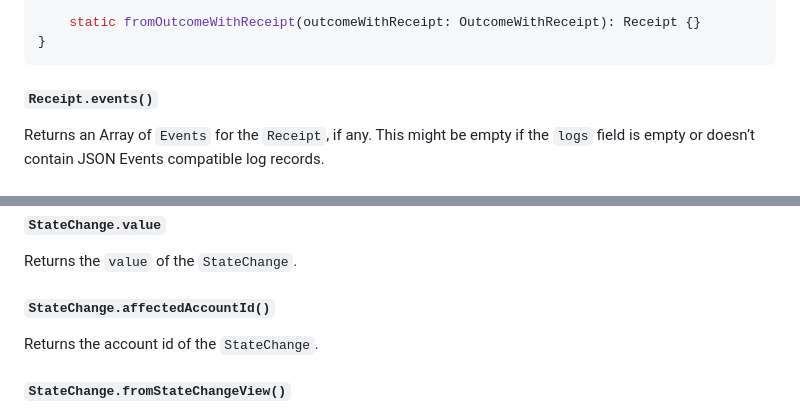
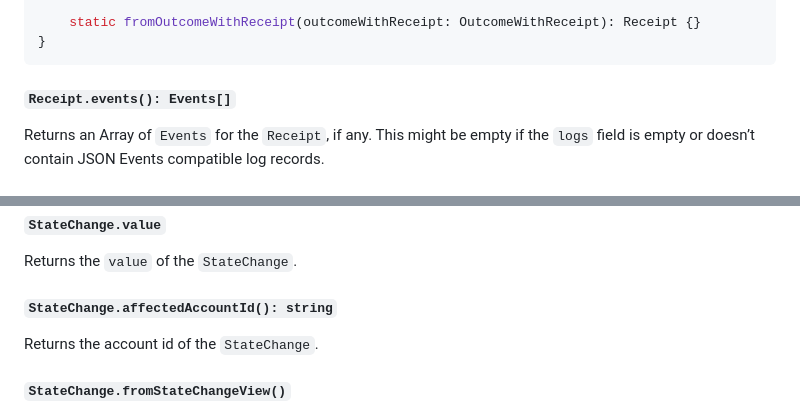
Before and after one commit to near/near-lake-framework-js, a Markdown page: packages/near-lake-primitives/README.md, 2 parts joined by grey strips. Drawn GitHub-style.

````diff
--- a/packages/near-lake-primitives/README.md
+++ b/packages/near-lake-primitives/README.md
@@ -216,7 +216,7 @@ export class Receipt {
 }
 ```
 
-##### `Receipt.events()`
+##### `Receipt.events(): Events[]`
 
 Returns an Array of `Events` for the `Receipt`, if any. This might be empty if the `logs` field is empty or doesn’t contain JSON Events compatible log records.
 
@@ -336,7 +336,7 @@ Returns the `cause` of the `StateChange`.
 
 Returns the `value` of the `StateChange`.
 
-##### `StateChange.affectedAccountId()`
+##### `StateChange.affectedAccountId(): string`
 
 Returns the account id of the `StateChange`.
 
````
